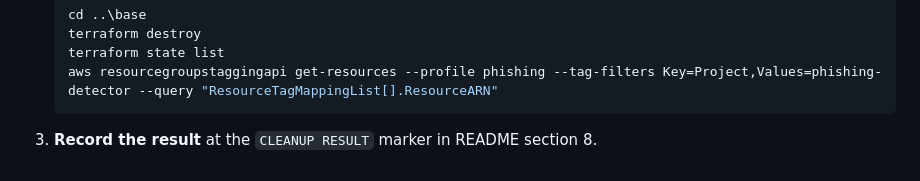
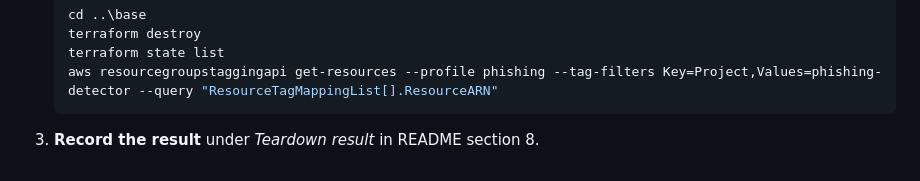
Before and after one commit to EpicCodeFatty/phishing-detector, a Markdown page: docs/demo-runbook.md, the part around the change. Drawn GitHub-style.

````diff
--- a/docs/demo-runbook.md
+++ b/docs/demo-runbook.md
@@ -173,4 +173,4 @@ From [`screenshots/notes.txt`](screenshots/notes.txt) and `BUILD_LOG.md`. Times
    aws resourcegroupstaggingapi get-resources --profile phishing --tag-filters Key=Project,Values=phishing-detector --query "ResourceTagMappingList[].ResourceARN"
    ```
 
-3. **Record the result** at the `CLEANUP RESULT` marker in README section 8.
+3. **Record the result** under *Teardown result* in README section 8.
````
Also changed, not shown: README.md (+6 -2 lines), docs/screenshots/15-destroy-verified.png (added).
